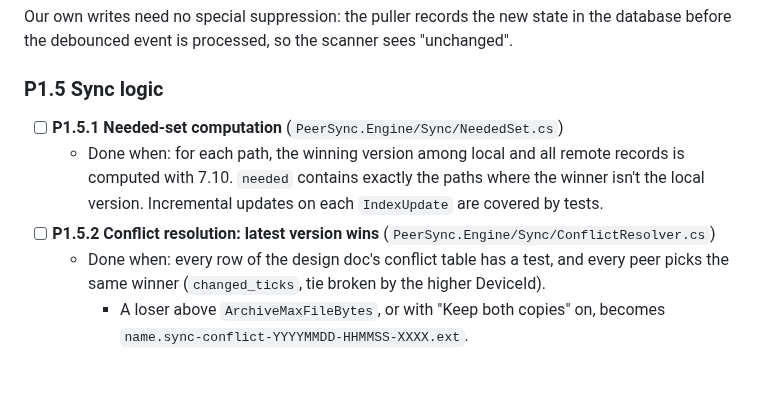
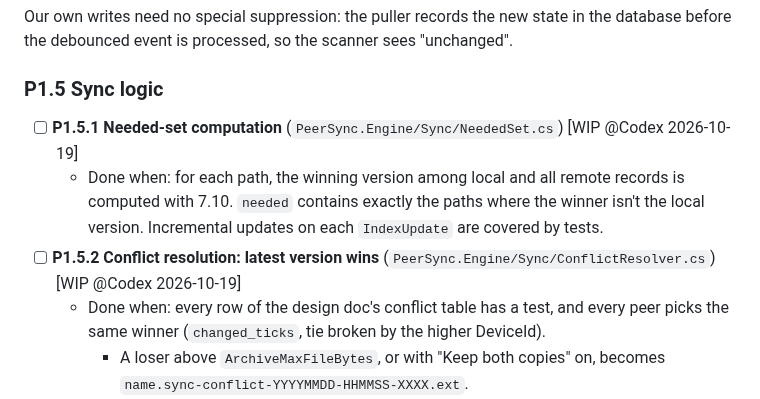
Before and after one commit to taskscape/PeerSync, a Markdown page: plan.md, the part around the change. Drawn GitHub-style; blank space fills up the shorter version.

Commit message:
P1.5 Start needed sets and conflict resolution

```diff
--- a/plan.md
+++ b/plan.md
@@ -1313,9 +1313,9 @@ Our own writes need no special suppression: the puller records the new state in
 
 ### P1.5 Sync logic
 
-- [ ] **P1.5.1 Needed-set computation** (`PeerSync.Engine/Sync/NeededSet.cs`)
+- [ ] **P1.5.1 Needed-set computation** (`PeerSync.Engine/Sync/NeededSet.cs`) [WIP @Codex 2026-10-19]
   - Done when: for each path, the winning version among local and all remote records is computed with 7.10. `needed` contains exactly the paths where the winner isn't the local version. Incremental updates on each `IndexUpdate` are covered by tests.
-- [ ] **P1.5.2 Conflict resolution: latest version wins** (`PeerSync.Engine/Sync/ConflictResolver.cs`)
+- [ ] **P1.5.2 Conflict resolution: latest version wins** (`PeerSync.Engine/Sync/ConflictResolver.cs`) [WIP @Codex 2026-10-19]
   - Done when: every row of the design doc's conflict table has a test, and every peer picks the same winner (`changed_ticks`, tie broken by the higher DeviceId).
     - A loser above `ArchiveMaxFileBytes`, or with "Keep both copies" on, becomes `name.sync-conflict-YYYYMMDD-HHMMSS-XXXX.ext`.
     - Only RW peers publish the merged record. RO peers apply the same rule locally and never publish.
```
